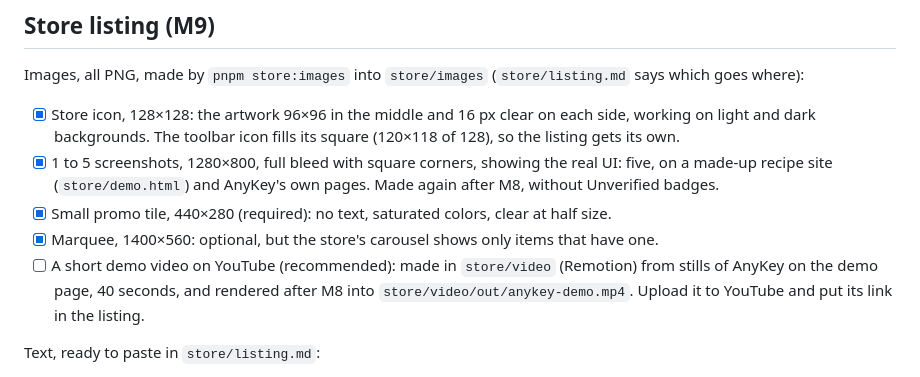
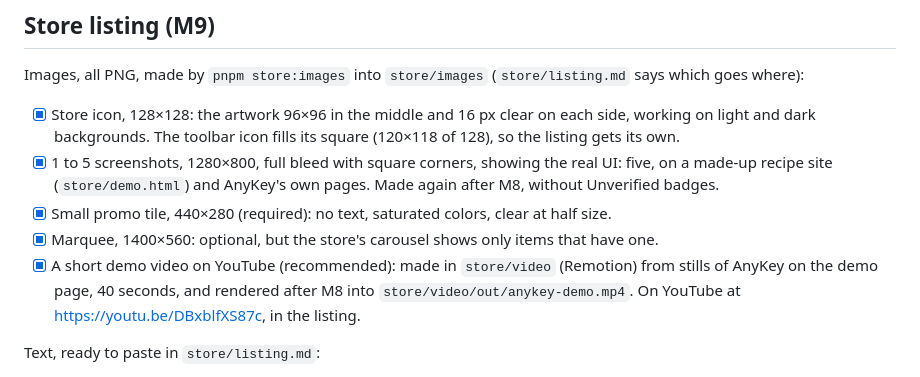
Before and after one commit to JatinAssudaney/AnyKey, a Markdown page: docs/launch.md, the part around one of its changes. GitHub-like rendering.

```diff
--- a/docs/launch.md
+++ b/docs/launch.md
@@ -51,7 +51,7 @@ Images, all PNG, made by `pnpm store:images` into `store/images` (`store/listing
 - [x] 1 to 5 screenshots, 1280×800, full bleed with square corners, showing the real UI: five, on a made-up recipe site (`store/demo.html`) and AnyKey's own pages. Made again after M8, without Unverified badges.
 - [x] Small promo tile, 440×280 (required): no text, saturated colors, clear at half size.
 - [x] Marquee, 1400×560: optional, but the store's carousel shows only items that have one.
-- [ ] A short demo video on YouTube (recommended): made in `store/video` (Remotion) from stills of AnyKey on the demo page, 40 seconds, and rendered after M8 into `store/video/out/anykey-demo.mp4`. Upload it to YouTube and put its link in the listing.
+- [x] A short demo video on YouTube (recommended): made in `store/video` (Remotion) from stills of AnyKey on the demo page, 40 seconds, and rendered after M8 into `store/video/out/anykey-demo.mp4`. On YouTube at https://youtu.be/DBxblfXS87c, in the listing.
 
 Text, ready to paste in `store/listing.md`:
 
```
Also changed, not shown: other parts of docs/launch.md (+1 -1 lines), docs/design.md (+1 -1 lines), store/listing.md (+1 -1 lines).
